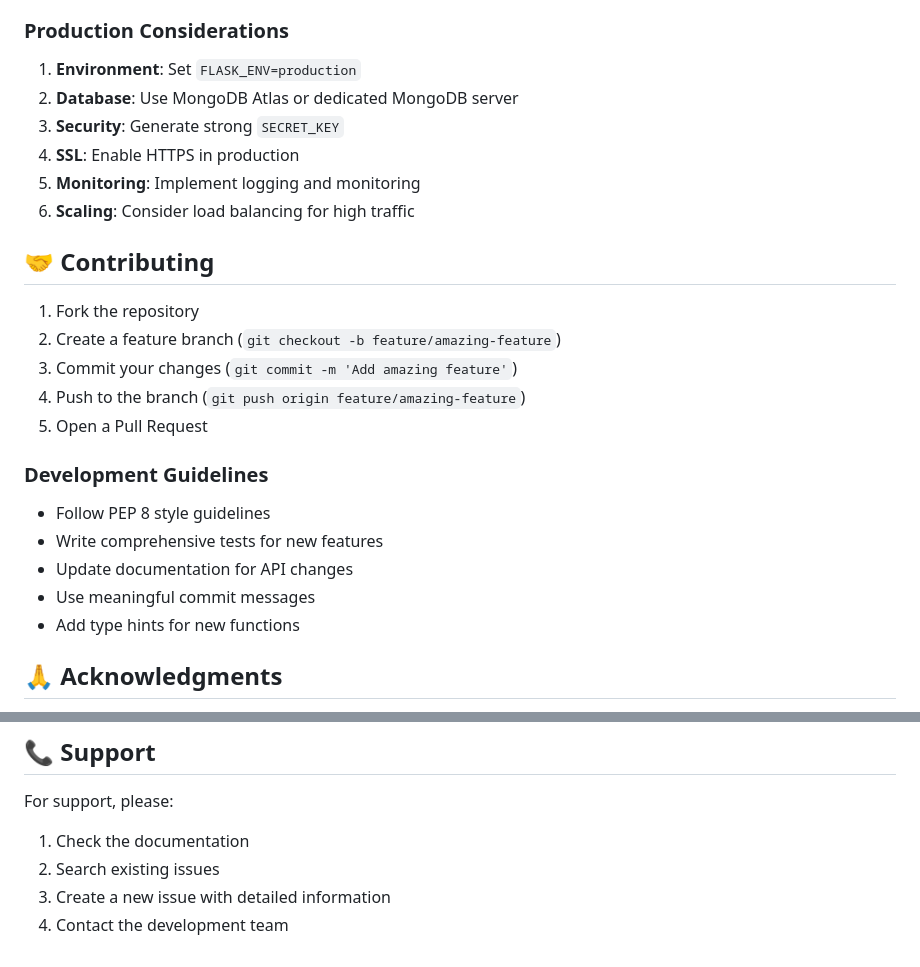
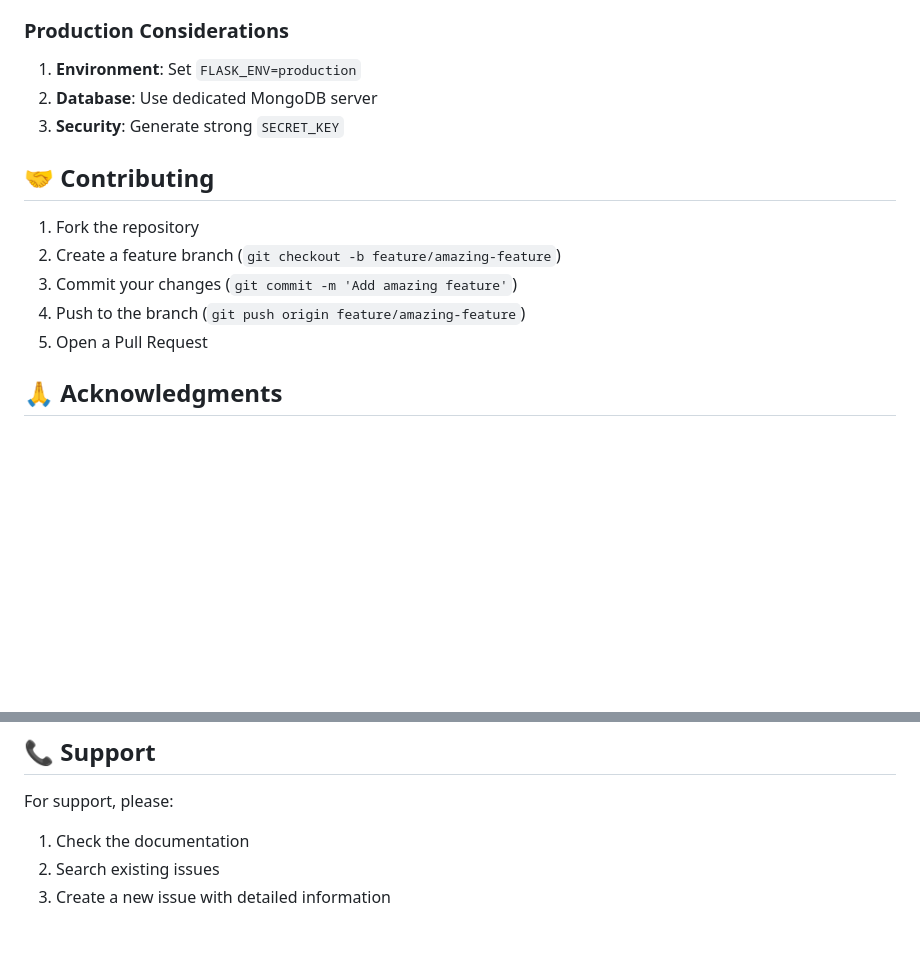
Before and after one commit to Chanc2206/Scan2Score, a Markdown page: README.md, 2 parts joined by grey strips. Drawn GitHub-style; blank space fills up the shorter version.

```diff
--- a/README.md
+++ b/README.md
@@ -198,11 +198,9 @@ The AI evaluator follows a structured approach:
 ### Production Considerations
 
 1. **Environment**: Set `FLASK_ENV=production`
-2. **Database**: Use MongoDB Atlas or dedicated MongoDB server
+2. **Database**: Use dedicated MongoDB server
 3. **Security**: Generate strong `SECRET_KEY`
-4. **SSL**: Enable HTTPS in production
-5. **Monitoring**: Implement logging and monitoring
-6. **Scaling**: Consider load balancing for high traffic
+
 
 
 ## 🤝 Contributing
@@ -212,14 +210,6 @@ The AI evaluator follows a structured approach:
 3. Commit your changes (`git commit -m 'Add amazing feature'`)
 4. Push to the branch (`git push origin feature/amazing-feature`)
 5. Open a Pull Request
-
-### Development Guidelines
-
-- Follow PEP 8 style guidelines
-- Write comprehensive tests for new features
-- Update documentation for API changes
-- Use meaningful commit messages
-- Add type hints for new functions
 
 ## 🙏 Acknowledgments
 
@@ -238,4 +228,3 @@ For support, please:
 1. Check the documentation
 2. Search existing issues
 3. Create a new issue with detailed information
-4. Contact the development team
```
